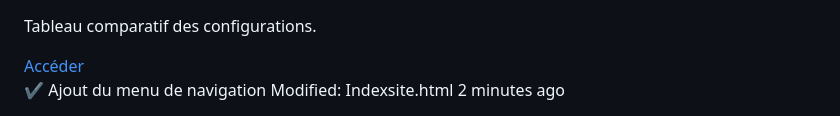
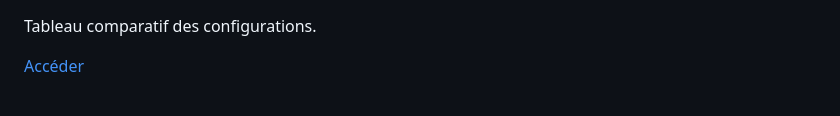
Before and after one commit to roxco59-debug/T-l-chargements-essentielles-, a Markdown page: README.md, the part around the change. Rendered like a GitHub page.

Commit message:
Update README.md
✔️ Ajout du menu de navigation
Modified: Indexsite.html
2 minutes ago

```diff
--- a/README.md
+++ b/README.md
@@ -150,6 +150,3 @@
     <a href="Tableaupc.html">Accéder</a>
   </div>
 </div>
-✔️ Ajout du menu de navigation
-Modified: Indexsite.html
-2 minutes ago
```
